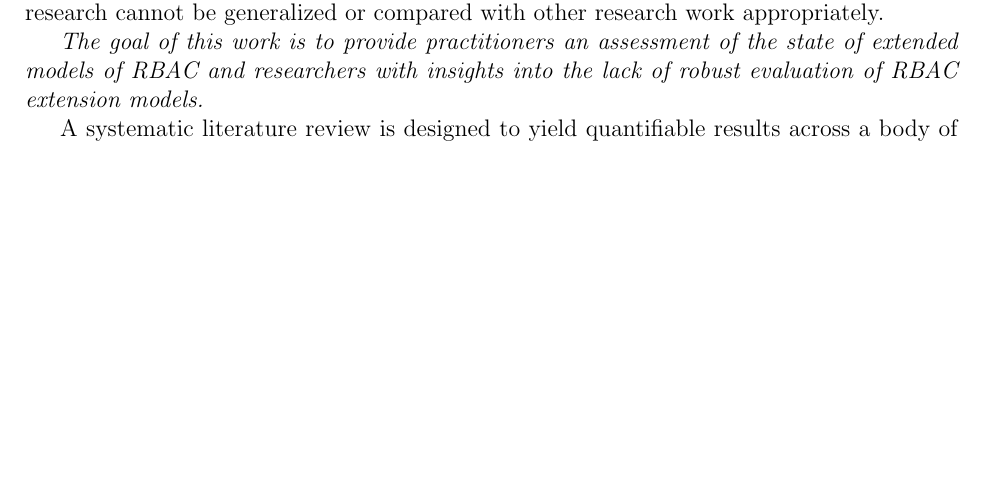
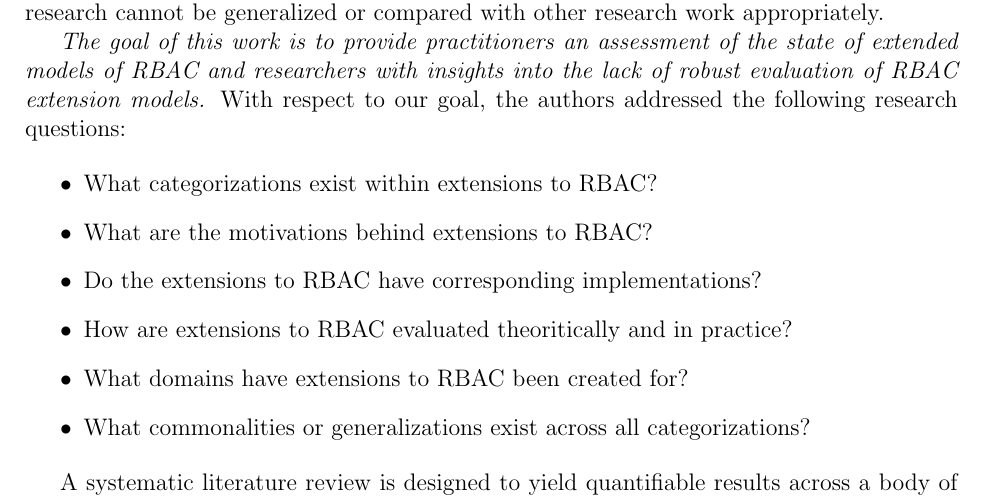
Before and after one commit to RealsearchGroup/rbac-slr, a LaTeX paper (paper/rbac-slr.tex, which reads paper/sections/intro.tex): part of page 2 of 12 before the commit and part of page 2 of 13 after it, cut so that both start at the same text, the shorter picture padded with empty space. Compiled offline with pdfLaTeX.

Commit message:
Adds research questions to introductionwq

```diff
--- a/paper/sections/intro.tex
+++ b/paper/sections/intro.tex
@@ -4,7 +4,16 @@ Role based access control (RBAC) was first introduced in the 1990s when the Nati
 
 Since the introduction of the standardized RBAC model, innovation and the spread of software engineering into new domains has led to scenarios that, by some accounts, the standard RBAC model cannot handle.  For example, RBAC is ill-equipped to handle the additional entities that need to be taken into consideration during authorization with the introduction of privacy concerns in domains such as healthcare  Thus, a series of extensions to the standard RBAC model have appeared in the literature, each adding one or more features.  However, as researchers often develop their own specialized extended models of RBAC, their research cannot be generalized or compared with other research work appropriately.
 
-\textit{The goal of this work is to provide practitioners an assessment of the state of extended models of RBAC and researchers with insights into the lack of robust evaluation of RBAC extension models.}
+\textit{The goal of this work is to provide practitioners an assessment of the state of extended models of RBAC and researchers with insights into the lack of robust evaluation of RBAC extension models.} With respect to our goal, the authors addressed the following research questions:
+
+\begin{itemize}
+\item What categorizations exist within extensions to RBAC?
+\item What are the motivations behind extensions to RBAC?
+\item Do the extensions to RBAC have corresponding implementations?
+\item How are extensions to RBAC evaluated theoritically and in practice?
+\item What domains have extensions to RBAC been created for?
+\item What commonalities or generalizations exist across all categorizations?
+\end{itemize}
 
 A systematic literature review is designed to yield quantifiable results across a body of research in order to draw out similarities, trends and deficiencies in an area as a whole.  The review we performed yielded 1716, of which XX were deemed primary sources for inclusion as model extensions to the RBAC standard model.  This review is intended to serve as a starting place for researcher's looking to tackle new problems in the realm of authorization and prevent re-invention of the wheel. For developer's looking to find a model to fit their seemingly unique access control needs, this review will provide a basis for comparison and easy look-up for what extension based model to use.  Further, the review provides insight into the state of evaluation, or lack thereof, within the RBAC extension model community.
 
```
Also changed, not shown: paper/rbac-slr.pdf.
